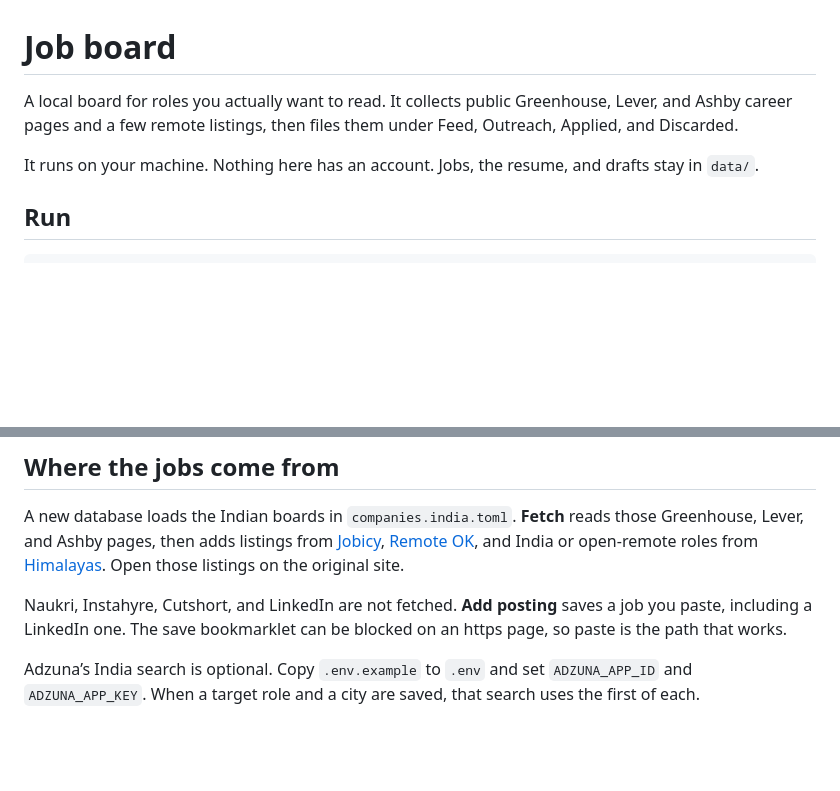
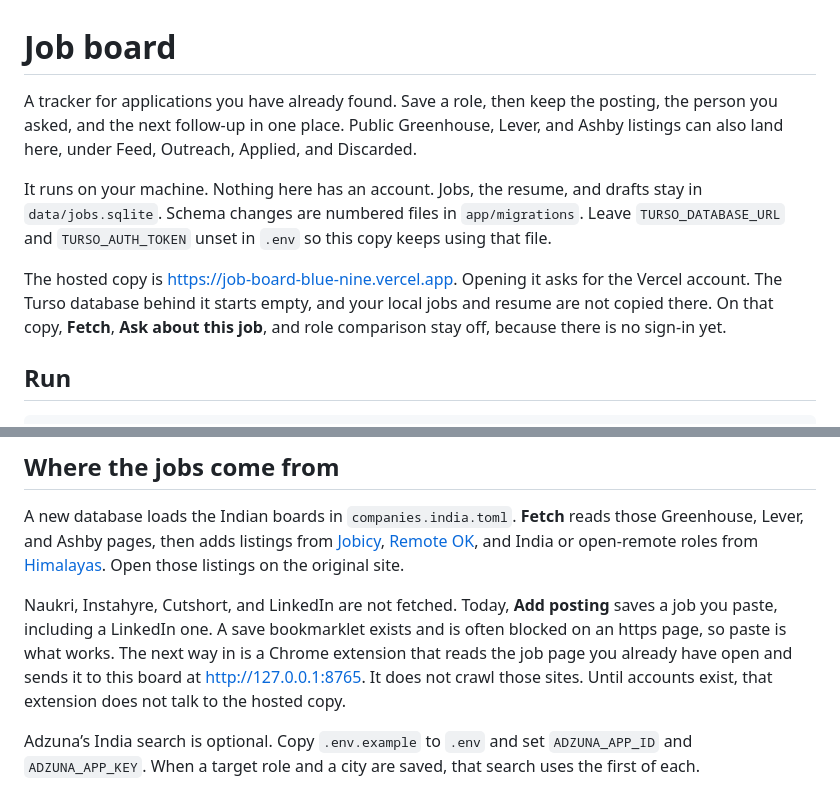
Before and after one commit to SBhat2615/job-board, a Markdown page: README.md, 2 parts joined by grey strips. GitHub-like rendering; blank space fills up the shorter version.

Commit message:
Make the roadmap a tracker for jobs you already found.
Saving the open page, then the person and the follow-up, comes before growing the feed.

Co-authored-by: Cursor <cursoragent@cursor.com>

```diff
--- a/README.md
+++ b/README.md
@@ -1,8 +1,10 @@
 # Job board
 
-A local board for roles you actually want to read. It collects public Greenhouse, Lever, and Ashby career pages and a few remote listings, then files them under Feed, Outreach, Applied, and Discarded.
+A tracker for applications you have already found. Save a role, then keep the posting, the person you asked, and the next follow-up in one place. Public Greenhouse, Lever, and Ashby listings can also land here, under Feed, Outreach, Applied, and Discarded.
 
-It runs on your machine. Nothing here has an account. Jobs, the resume, and drafts stay in `data/`.
+It runs on your machine. Nothing here has an account. Jobs, the resume, and drafts stay in `data/jobs.sqlite`. Schema changes are numbered files in `app/migrations`. Leave `TURSO_DATABASE_URL` and `TURSO_AUTH_TOKEN` unset in `.env` so this copy keeps using that file.
+
+The hosted copy is https://job-board-blue-nine.vercel.app. Opening it asks for the Vercel account. The Turso database behind it starts empty, and your local jobs and resume are not copied there. On that copy, **Fetch**, **Ask about this job**, and role comparison stay off, because there is no sign-in yet.
 
 ## Run
 
@@ -27,7 +29,7 @@ The feed then shows the roles you checked, within one year below and one year ab
 
 A new database loads the Indian boards in `companies.india.toml`. **Fetch** reads those Greenhouse, Lever, and Ashby pages, then adds listings from [Jobicy](https://jobicy.com/api/v2/remote-jobs), [Remote OK](https://remoteok.com/api), and India or open-remote roles from [Himalayas](https://himalayas.app/jobs/api). Open those listings on the original site.
 
-Naukri, Instahyre, Cutshort, and LinkedIn are not fetched. **Add posting** saves a job you paste, including a LinkedIn one. The save bookmarklet can be blocked on an https page, so paste is the path that works.
+Naukri, Instahyre, Cutshort, and LinkedIn are not fetched. Today, **Add posting** saves a job you paste, including a LinkedIn one. A save bookmarklet exists and is often blocked on an https page, so paste is what works. The next way in is a Chrome extension that reads the job page you already have open and sends it to this board at http://127.0.0.1:8765. It does not crawl those sites. Until accounts exist, that extension does not talk to the hosted copy.
 
 Adzuna’s India search is optional. Copy `.env.example` to `.env` and set `ADZUNA_APP_ID` and `ADZUNA_APP_KEY`. When a target role and a city are saved, that search uses the first of each.
 
```
Also changed, not shown: ROADMAP.md (+89 -69 lines).
